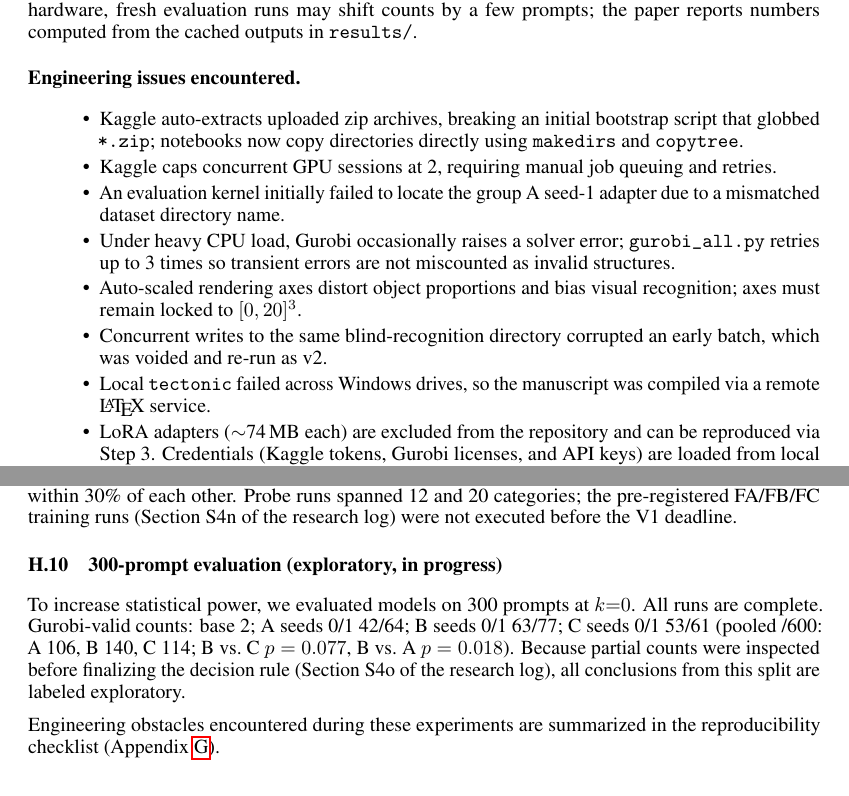
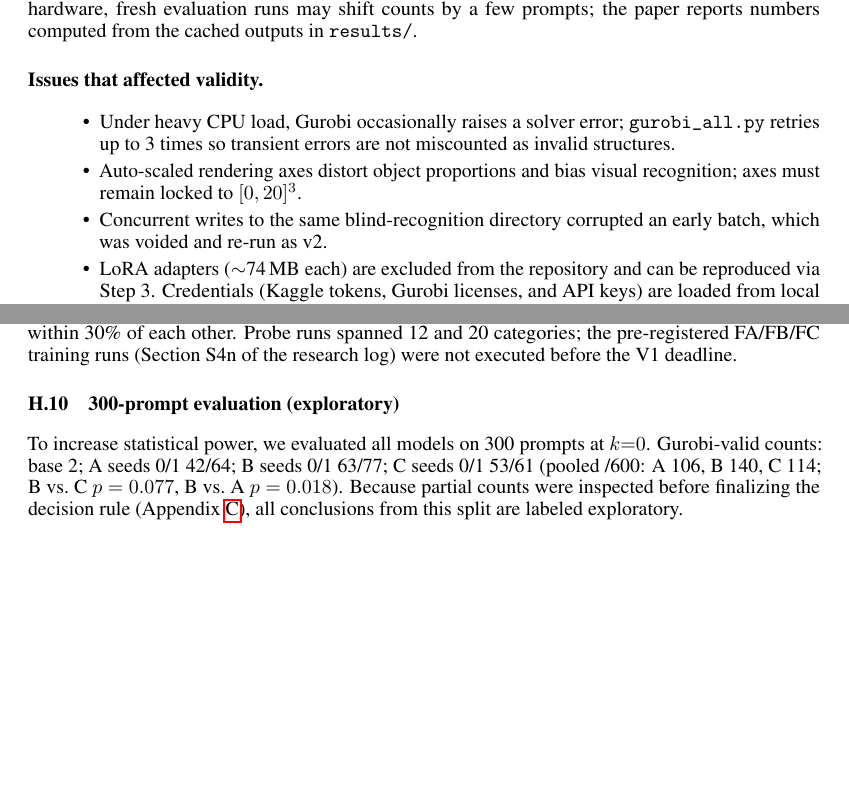
Before and after one commit to lucas-shuo-han/you-get-what-you-verify, a LaTeX paper (paper/main.tex): two parts of pages 17 and 20 of 20, joined at a grey line, cut so that both start at the same text, the shorter picture padded with empty space. Compiled offline with pdfLaTeX.

Commit message:
Appendix cleanup: drop trivia, sync 300-prompt results
Co-Authored-By: Claude Opus 5.5 <noreply@anthropic.com>

```diff
--- a/paper/main.tex
+++ b/paper/main.tex
@@ -374,15 +374,11 @@ python results/paper/gurobi_all.py
 
 \paragraph{Seeds and determinism.} Training uses \texttt{-{}-seed} 0 and 1, and data subsampling uses fixed \texttt{Random} seeds logged in \texttt{data/mix/manifest.json}. Because vLLM GPU sampling is not bit-exact across hardware, fresh evaluation runs may shift counts by a few prompts; the paper reports numbers computed from the cached outputs in \texttt{results/}.
 
-\paragraph{Engineering issues encountered.}
+\paragraph{Issues that affected validity.}
 \begin{itemize}\itemsep0pt
-\item Kaggle auto-extracts uploaded zip archives, breaking an initial bootstrap script that globbed \texttt{*.zip}; notebooks now copy directories directly using \texttt{makedirs} and \texttt{copytree}.
-\item Kaggle caps concurrent GPU sessions at 2, requiring manual job queuing and retries.
-\item An evaluation kernel initially failed to locate the group A seed-1 adapter due to a mismatched dataset directory name.
 \item Under heavy CPU load, Gurobi occasionally raises a solver error; \texttt{gurobi\_all.py} retries up to 3 times so transient errors are not miscounted as invalid structures.
 \item Auto-scaled rendering axes distort object proportions and bias visual recognition; axes must remain locked to $[0,20]^3$.
 \item Concurrent writes to the same blind-recognition directory corrupted an early batch, which was voided and re-run as v2.
-\item Local \texttt{tectonic} failed across Windows drives, so the manuscript was compiled via a remote \LaTeX{} service.
 \item LoRA adapters ($\sim$74\,MB each) are excluded from the repository and can be reproduced via Step 3. Credentials (Kaggle tokens, Gurobi licenses, and API keys) are loaded from local environment variables and never committed.
 \end{itemize}
 
@@ -487,10 +483,9 @@ This forms our main experiment (\S\ref{sec:distill}). Supplementary metrics omit
 \label{ex:gemini}
 To remove the prompt-mismatch confound between extra AI and human examples in groups B and C, we built a paired dataset in which Gemini generated answers for the exact same 665 prompts as human dataset entries, with every structure passing physics and diversity filters. Gemini outputs were systematically stouter (median aspect ratio 1.6 vs.\ 2.6 for human structures), with only 254/665 pairs within 30\% of each other. Probe runs spanned 12 and 20 categories; the pre-registered FA/FB/FC training runs (Section S4n of the research log) were not executed before the V1 deadline.
 
-\subsection{300-prompt evaluation (exploratory, in progress)}
+\subsection{300-prompt evaluation (exploratory)}
 \label{ex:eval300}
-To increase statistical power, we evaluated models on 300 prompts at $k{=}0$. All runs are complete. Gurobi-valid counts: base 2; A seeds 0/1 42/64; B seeds 0/1 63/77; C seeds 0/1 53/61 (pooled /600: A 106, B 140, C 114; B vs.\ C $p=0.077$, B vs.\ A $p=0.018$). Because partial counts were inspected before finalizing the decision rule (Section S4o of the research log), all conclusions from this split are labeled exploratory.
+To increase statistical power, we evaluated all models on 300 prompts at $k{=}0$. Gurobi-valid counts: base 2; A seeds 0/1 42/64; B seeds 0/1 63/77; C seeds 0/1 53/61 (pooled /600: A 106, B 140, C 114; B vs.\ C $p=0.077$, B vs.\ A $p=0.018$). Because partial counts were inspected before finalizing the decision rule (Appendix~\ref{app:prereg}), all conclusions from this split are labeled exploratory.
 
-Engineering obstacles encountered during these experiments are summarized in the reproducibility checklist (Appendix~\ref{app:repro}).
 
 \end{document}
```
Also changed, not shown: paper/main.tex (2 more changed lines).
